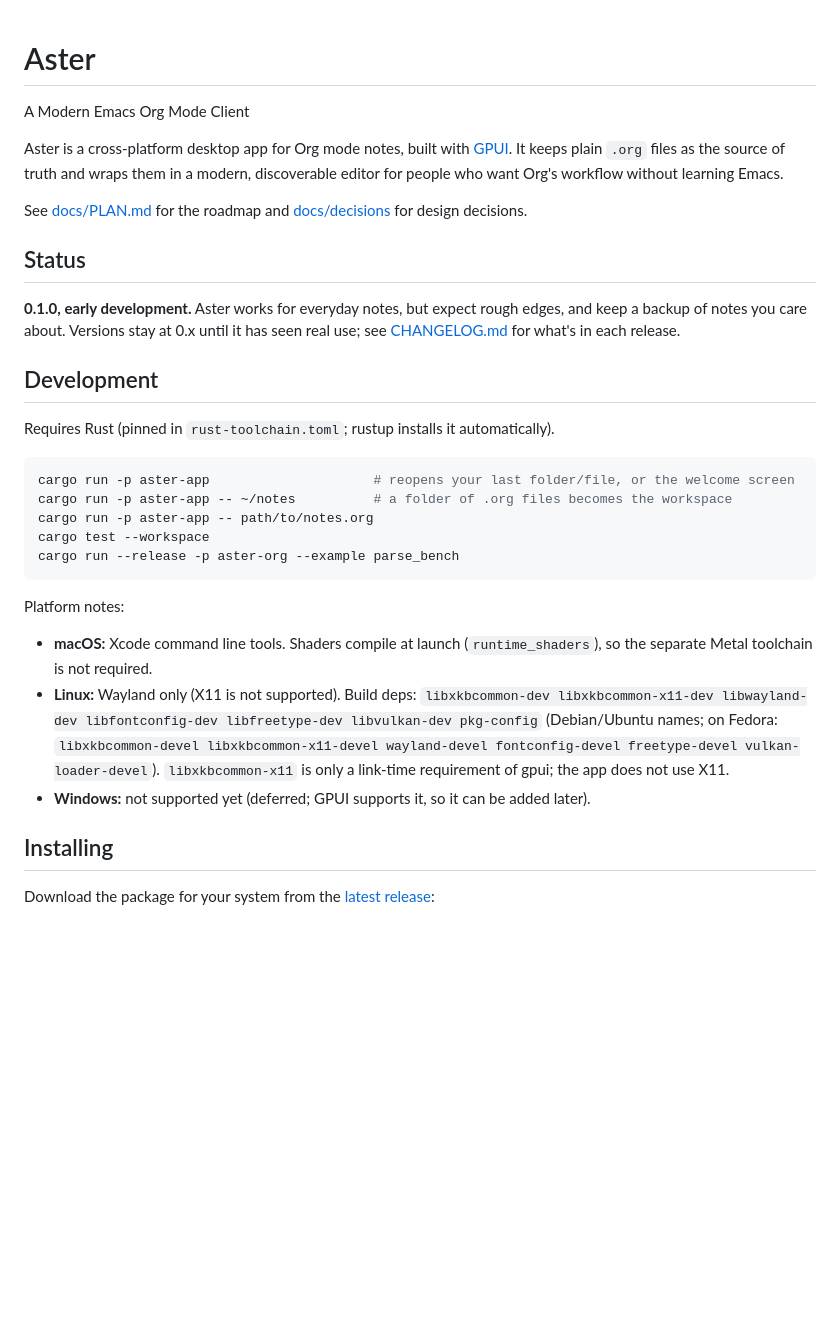
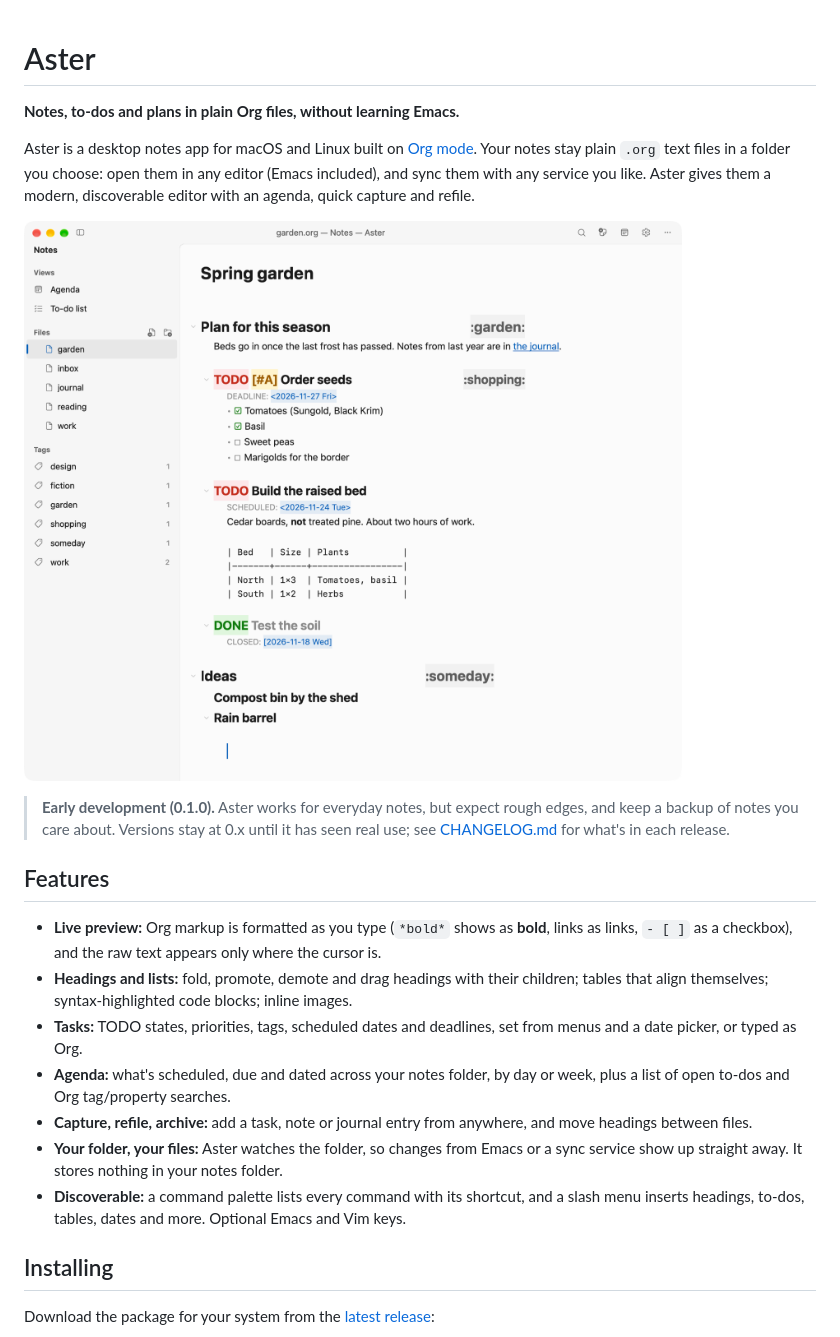
Before and after one commit to systemicdream/Org, a Markdown page: README.md, the part around one of its changes. Drawn GitHub-style; pictures changed too: docs/images/screenshot.png (added); blank space fills up the shorter version.

Commit message:
Rewrite the README for a public release, with a screenshot; remove a stray test file

````diff
--- a/README.md
+++ b/README.md
@@ -1,40 +1,34 @@
 # Aster
-A Modern Emacs Org Mode Client
 
-Aster is a cross-platform desktop app for Org mode notes, built with [GPUI](https://www.gpui.rs/).
-It keeps plain `.org` files as the source of truth and wraps them in a modern, discoverable editor
-for people who want Org's workflow without learning Emacs.
+**Notes, to-dos and plans in plain Org files, without learning Emacs.**
 
-See [docs/PLAN.md](docs/PLAN.md) for the roadmap and [docs/decisions](docs/decisions) for design decisions.
+Aster is a desktop notes app for macOS and Linux built on [Org mode](https://orgmode.org/). Your
+notes stay plain `.org` text files in a folder you choose: open them in any editor (Emacs
+included), and sync them with any service you like. Aster gives them a modern, discoverable
+editor with an agenda, quick capture and refile.
 
-## Status
+![Aster showing an Org file with to-dos, a deadline, a checklist and a table, next to a sidebar of files and tags](docs/images/screenshot.png)
 
-**0.1.0, early development.** Aster works for everyday notes, but expect rough edges, and keep
-a backup of notes you care about. Versions stay at 0.x until it has seen real use; see
-[CHANGELOG.md](CHANGELOG.md) for what's in each release.
+> **Early development (0.1.0).** Aster works for everyday notes, but expect rough edges, and
+> keep a backup of notes you care about. Versions stay at 0.x until it has seen real use; see
+> [CHANGELOG.md](CHANGELOG.md) for what's in each release.
 
-## Development
+## Features
 
-Requires Rust (pinned in `rust-toolchain.toml`; rustup installs it automatically).
-
-```sh
-cargo run -p aster-app                     # reopens your last folder/file, or the welcome screen
-cargo run -p aster-app -- ~/notes          # a folder of .org files becomes the workspace
-cargo run -p aster-app -- path/to/notes.org
-cargo test --workspace
-cargo run --release -p aster-org --example parse_bench
-```
-
-Platform notes:
-
-- **macOS:** Xcode command line tools. Shaders compile at launch (`runtime_shaders`), so the
-  separate Metal toolchain is not required.
-- **Linux:** Wayland only (X11 is not supported). Build deps: `libxkbcommon-dev libxkbcommon-x11-dev
-  libwayland-dev libfontconfig-dev libfreetype-dev libvulkan-dev pkg-config` (Debian/Ubuntu names;
-  on Fedora: `libxkbcommon-devel libxkbcommon-x11-devel wayland-devel fontconfig-devel
-  freetype-devel vulkan-loader-devel`). `libxkbcommon-x11` is only a link-time requirement
-  of gpui; the app does not use X11.
-- **Windows:** not supported yet (deferred; GPUI supports it, so it can be added later).
+- **Live preview:** Org markup is formatted as you type (`*bold*` shows as **bold**, links as
+  links, `- [ ]` as a checkbox), and the raw text appears only where the cursor is.
+- **Headings and lists:** fold, promote, demote and drag headings with their children; tables
+  that align themselves; syntax-highlighted code blocks; inline images.
+- **Tasks:** TODO states, priorities, tags, scheduled dates and deadlines, set from menus and a
+  date picker, or typed as Org.
+- **Agenda:** what's scheduled, due and dated across your notes folder, by day or week, plus a
+  list of open to-dos and Org tag/property searches.
+- **Capture, refile, archive:** add a task, note or journal entry from anywhere, and move
+  headings between files.
+- **Your folder, your files:** Aster watches the folder, so changes from Emacs or a sync service
+  show up straight away. It stores nothing in your notes folder.
+- **Discoverable:** a command palette lists every command with its shortcut, and a slash menu
+  inserts headings, to-dos, tables, dates and more. Optional Emacs and Vim keys.
 
 ## Installing
 
````
Also changed, not shown: other parts of README.md (+78 -40 lines), 1 other file.
